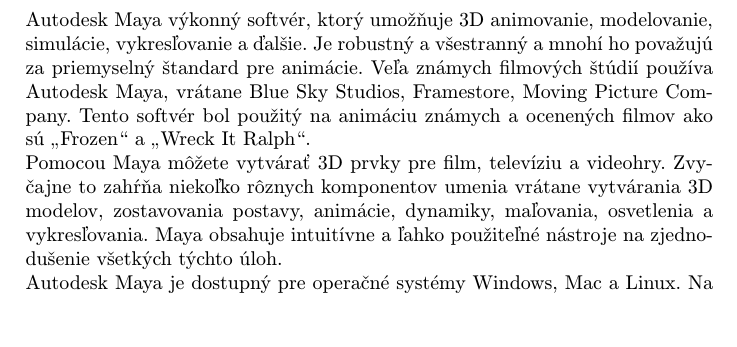
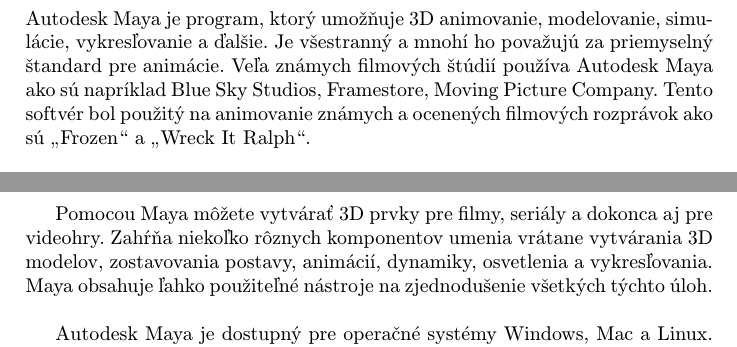
Before and after one commit to xleminhh/mojclanok_1, a LaTeX paper (clanok.tex): part of page 2 of 3 before the commit and two parts of pages 1 and 2 of 3 after it, the two joined at a grey line, cut so that both start at the same text, the shorter picture padded with empty space. Compiled offline with pdfLaTeX.

Commit message:
pridanie textu do autodesk maya - co to je

```diff
--- a/clanok.tex
+++ b/clanok.tex
@@ -51,22 +51,15 @@
 Záverečné poznámky prináša časť~\ref{zaver}.
 
 
+
 \section{Autodesk Maya - čo to je?} \label{AM}
 
-%Z obr.~\ref{f:rozhod} je všetko jasné.
+Autodesk Maya je program, ktorý umožňuje 3D animovanie, modelovanie, simulácie, vykresľovanie a ďalšie. Je všestranný a mnohí ho považujú za priemyselný štandard pre animácie. Veľa známych filmových štúdií používa Autodesk Maya ako sú napríklad Blue Sky Studios, Framestore, Moving Picture Company. Tento softvér bol použitý na animovanie známych a ocenených filmových rozprávok ako sú „Frozen“ a „Wreck It Ralph“.\\
 
-\begin{figure*}[tbh]
-%\centering
-%\includegraphics[scale=1.0]{diagram.pdf}
-%Aj text môže byť prezentovaný ako obrázok. Stane sa z neho označný plávajúci objekt. Po vytvorení diagramu zrušte znak \texttt{\%} pred príkazom \verb|\includegraphics| označte tento riadok ako komentár (tiež pomocou znaku \texttt{\%}).
-Autodesk Maya výkonný softvér, ktorý umožňuje 3D animovanie, modelovanie, simulácie, vykresľovanie a ďalšie. Je robustný a všestranný a mnohí ho považujú za priemyselný štandard pre animácie. Veľa známych filmových štúdií používa Autodesk Maya, vrátane  Blue Sky Studios, Framestore, Moving Picture Company. Tento softvér bol použitý na animáciu známych a ocenených filmov ako sú „Frozen“ a „Wreck It Ralph“.
-
-Pomocou Maya môžete vytvárať 3D prvky pre film, televíziu a videohry. Zvyčajne to zahŕňa niekoľko rôznych komponentov umenia vrátane vytvárania 3D modelov, zostavovania postavy, animácie, dynamiky, maľovania, osvetlenia a vykresľovania. Maya obsahuje intuitívne a ľahko použiteľné nástroje na zjednodušenie všetkých týchto úloh.
+Pomocou Maya môžete vytvárať 3D prvky pre filmy, seriály a dokonca aj pre videohry. Zahŕňa niekoľko rôznych komponentov umenia vrátane vytvárania 3D modelov, zostavovania postavy, animácií, dynamiky, osvetlenia a vykresľovania. Maya obsahuje ľahko použiteľné nástroje na zjednodušenie všetkých týchto úloh.\\
 
 Autodesk Maya je dostupný pre operačné systémy Windows, Mac a Linux. Na 1 rok Vás bude tento program stáť 1700 dolárov, čo je v prepočte okolo 1500 eúr.
-%\caption{Rozhodujúci argument.}
-%\label{f:rozhod}
-\end{figure*}
+
 
 
 \section{Iná časť} \label{ina}
```
